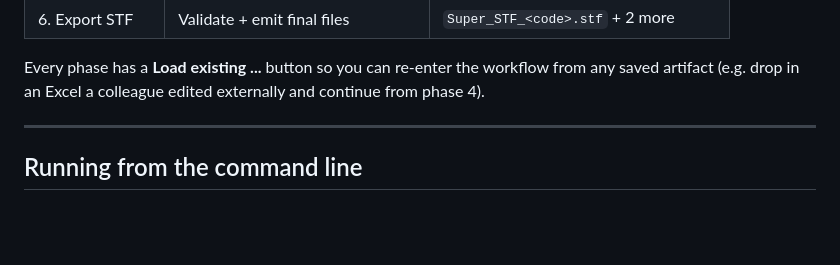
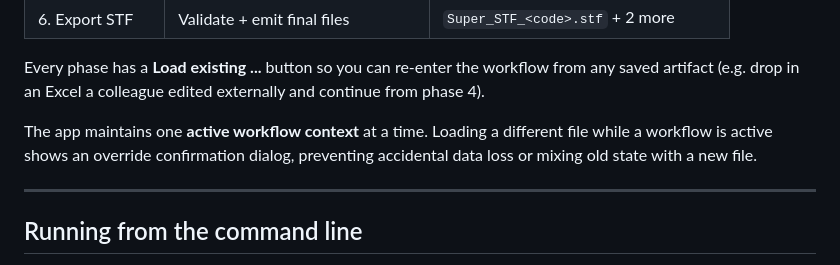
Before and after one commit to sourav98hazra/Salesforce-Translation-Handler, a Markdown page: README.md, the part around the change. Rendered like a GitHub page; blank space fills up the shorter version.

Commit message:
docs: add Active Workflow Context documentation to README and User Guide

```diff
--- a/README.md
+++ b/README.md
@@ -232,6 +232,10 @@ artifact to disk so you can independently verify it:
 Every phase has a **Load existing ...** button so you can re-enter the
 workflow from any saved artifact (e.g. drop in an Excel a colleague
 edited externally and continue from phase 4).
+
+The app maintains one **active workflow context** at a time. Loading a
+different file while a workflow is active shows an override confirmation
+dialog, preventing accidental data loss or mixing old state with a new file.
 
 ---
 
```
Also changed, not shown: USER_GUIDE.md (+14 -0 lines).
